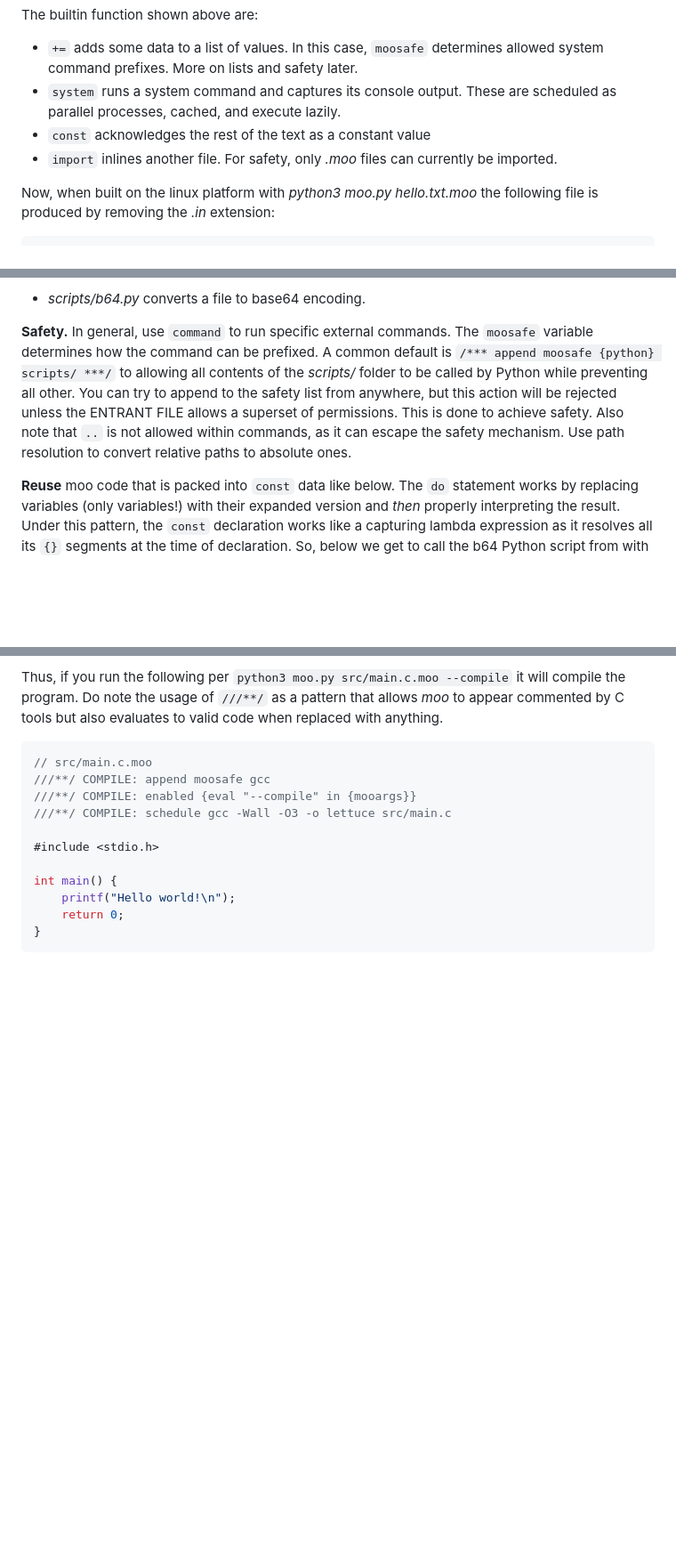
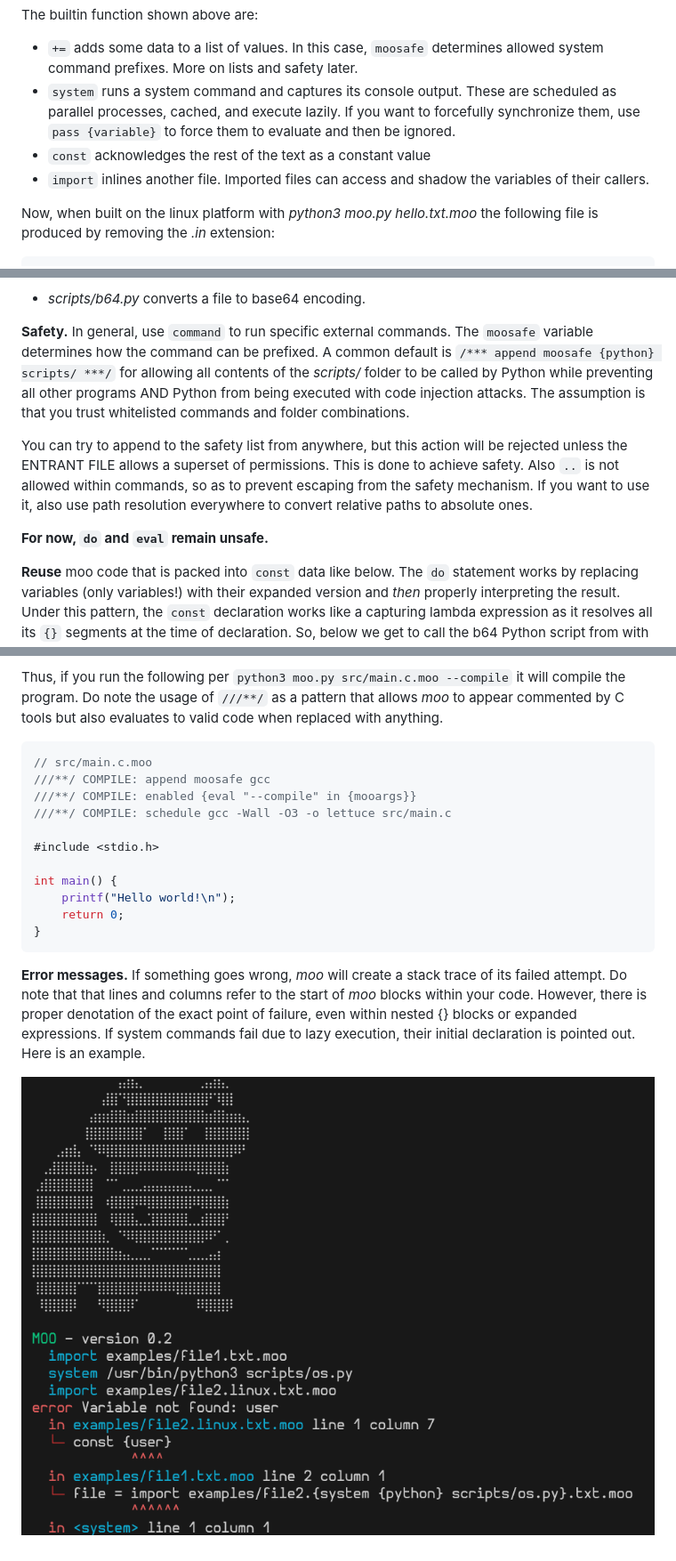
Before and after one commit to maniospas/moo, a Markdown page: README.md, 3 parts joined by grey strips. Shown: that part at 89% size. Rendered like a GitHub page; pictures changed too: examples/example_error.png (added); blank space fills up the shorter version.

Commit message:
improved readme

````diff
--- a/README.md
+++ b/README.md
@@ -56,9 +59,9 @@ Hi!
 
 The builtin function shown above are:
 - `+=` adds some data to a list of values. In this case, `moosafe` determines allowed system command prefixes. More on lists and safety later.
-- `system` runs a system command and captures its console output. These are scheduled as parallel processes, cached, and execute lazily.
+- `system` runs a system command and captures its console output. These are scheduled as parallel processes, cached, and execute lazily. If you want to forcefully synchronize them, use `pass {variable}` to force them to evaluate and then be ignored.
 - `const` acknowledges the rest of the text as a constant value
-- `import` inlines another file. For safety, only *.moo* files can currently be imported.
+- `import` inlines another file. Imported files can access and shadow the variables of their callers.
 
 Now, when built on the linux platform with *python3 moo.py hello.txt.moo* the
 following file is produced by removing the *.in* extension:
@@ -96,10 +99,16 @@ Some of available scripts (the list is growing) are:
 - *scripts/b64.py* converts a file to base64 encoding.
 
 **Safety.** In general, use `command` to run specific external commands. The `moosafe` variable determines how the command
-can be prefixed. A common default is `/*** append moosafe {python} scripts/ ***/` to allowing all contents of the *scripts/* folder
-to be called by Python while preventing all other. You can try to append to the safety list from anywhere, but this action will
-be rejected unless the ENTRANT FILE allows a superset of permissions. This is done to achieve safety. Also note that `..` is not allowed
-within commands, as it can escape the safety mechanism. Use path resolution to convert relative paths to absolute ones.
+can be prefixed. A common default is `/*** append moosafe {python} scripts/ ***/` for allowing all contents of the *scripts/* folder
+to be called by Python while preventing all other programs AND Python from being executed with code injection attacks. The assumption
+is that you trust whitelisted commands and folder combinations.
+
+You can try to append to the safety list from anywhere, but this action will
+be rejected unless the ENTRANT FILE allows a superset of permissions. This is done to achieve safety. Also `..` is not allowed
+within commands, so as to prevent escaping from the safety mechanism. If you want to use it, also use
+path resolution everywhere to convert relative paths to absolute ones.
+
+**For now, `do` and `eval` remain unsafe.**
 
 **Reuse** moo code that is packed into `const` data like below. The `do` statement works by replacing variables
 (only variables!) with their expanded version and *then* properly interpreting the result.
@@ -154,3 +167,12 @@ int main() {
     return 0;
 }
 ```
+
+**Error messages.** If something goes wrong, *moo* will create a stack trace
+of its failed attempt. Do note that that lines and columns refer to the start
+of *moo* blocks within your code. However, there is proper denotation of
+the exact point of failure, even within nested {} blocks or expanded expressions.
+If system commands fail due to lazy execution,
+their initial declaration is pointed out. Here is an example.
+
+![examples/example_error.png](examples/example_error.png)
````
Also changed, not shown: other parts of README.md (+7 -0 lines), 2 other files.
